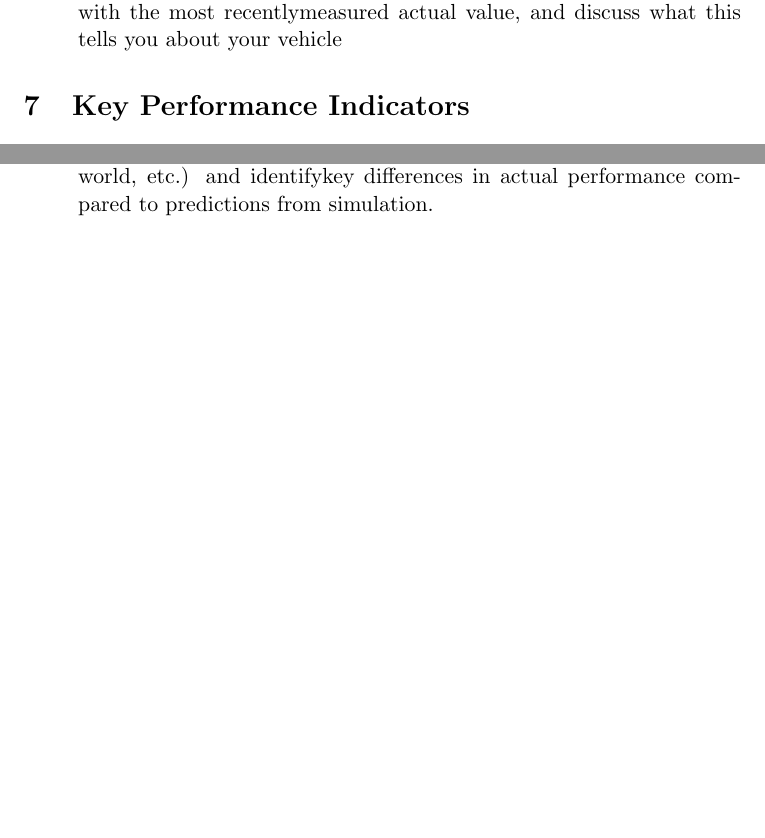
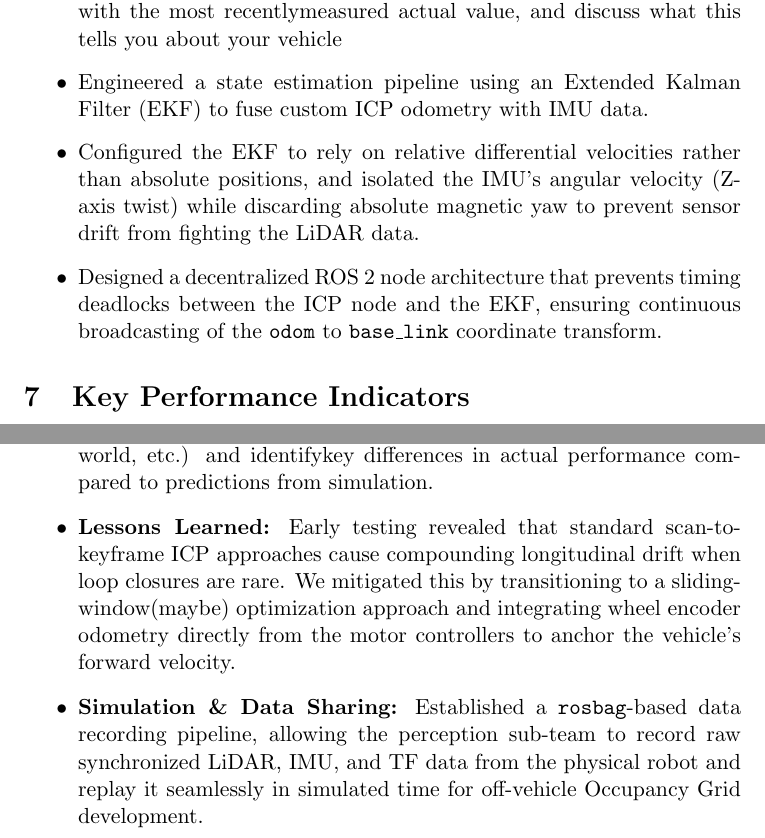
Before and after one commit to cornellev/igvc_report26, a LaTeX document (main.tex): two parts of pages 6 and 7 of 7 before the commit and two parts of pages 6 and 7 of 8 after it, joined at a grey line, cut so that both start at the same text, the shorter picture padded with empty space. Compiled offline with pdfLaTeX.

Commit message:
Ishaan SLAM stuff

```diff
--- a/main.tex
+++ b/main.tex
@@ -89,6 +92,9 @@
   \item If targeting SelfDrive, describe how the vehicle uses the perception system’s output and otherinformation to follow the rules of the road while navigating the course that includes pedestrians,stop signs, road obstacles, and other items.
   \item Clearly identify how your design was driven by the driving logic requirements you listed.
   \item For each driving logic requirement you listed, compare the target value with the most recentlymeasured actual value, and discuss what this tells you about your vehicle
+  \item Engineered a state estimation pipeline using an Extended Kalman Filter (EKF) to fuse custom ICP odometry with IMU data.
+  \item Configured the EKF to rely on relative differential velocities rather than absolute positions, and isolated the IMU's angular velocity (Z-axis twist) while discarding absolute magnetic yaw to prevent sensor drift from fighting the LiDAR data.
+  \item Designed a decentralized ROS 2 node architecture that prevents timing deadlocks between the ICP node and the EKF, ensuring continuous broadcasting of the \texttt{odom} to \texttt{base\_link} coordinate transform.
 \end{itemize}
 
 \section{Key Performance Indicators}
@@ -109,6 +115,8 @@
   \item Describe your software testing, bug tracking, and version control processes
   \item Describe your simulation-based testing process (e.g., Gazebo, etc.)
   \item Describe physical testing to date (mechanical, electronic, indoors, real world, etc.) and identifykey differences in actual performance compared to predictions from simulation.
+  \item \textbf{Lessons Learned:} Early testing revealed that standard scan-to-keyframe ICP approaches cause compounding longitudinal drift when loop closures are rare. We mitigated this by transitioning to a sliding-window(maybe) optimization approach and integrating wheel encoder odometry directly from the motor controllers to anchor the vehicle's forward velocity.
+  \item \textbf{Simulation \& Data Sharing:} Established a \texttt{rosbag}-based data recording pipeline, allowing the perception sub-team to record raw synchronized LiDAR, IMU, and TF data from the physical robot and replay it seamlessly in simulated time for off-vehicle Occupancy Grid development.
 \end{itemize}
 
 \section{Cyber Security Analysis}
```
Also changed, not shown: main.tex (3 more changed lines).
